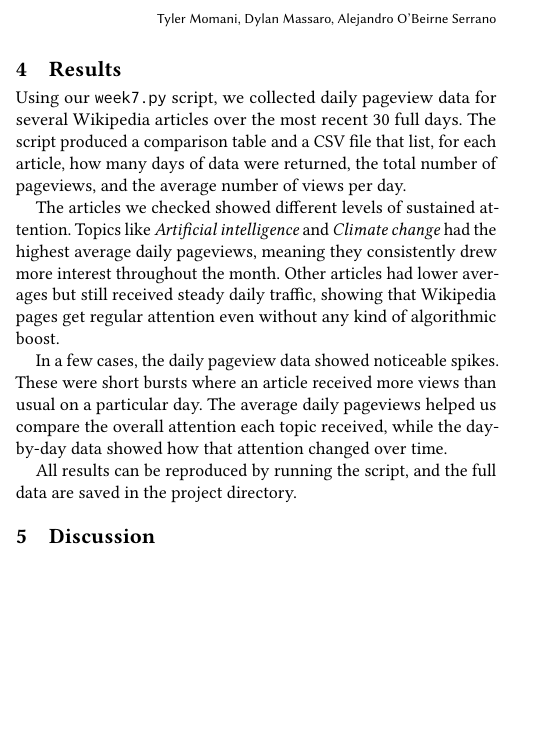
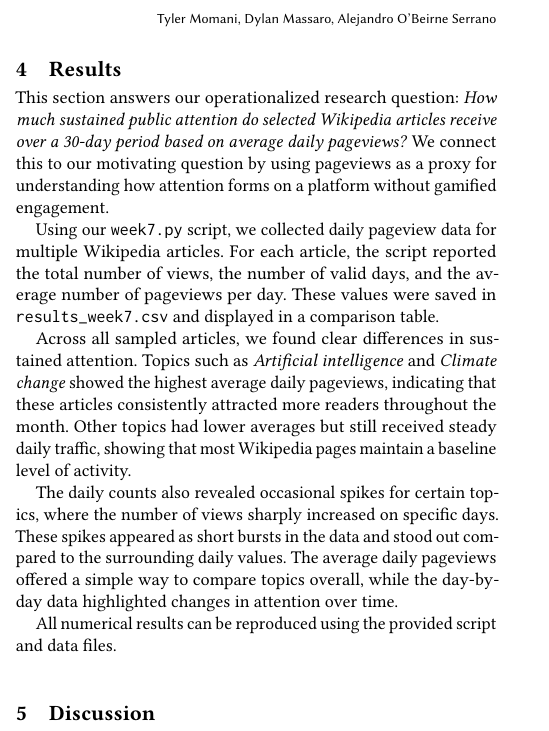
Before and after one commit to tmomani11/CPSC298-12, a LaTeX paper (paper/main.tex, which reads paper/sections/results.tex): part of one column of page 2 of 3, cut so that both start at the same text, the shorter picture padded with empty space. Compiled offline with pdfLaTeX.

Commit message:
Update results section for clarity and focus
Revised results section to clarify findings and methodology, emphasizing the operationalized research question and data collection process.

```diff
--- a/paper/sections/results.tex
+++ b/paper/sections/results.tex
@@ -1,13 +1,16 @@
 % Results
-% Present findings clearly with figures and tables
-% Separate results from interpretation (that goes in Discussion)
+% Follows assignment: state operationalized RQ, focus on findings only
 
 \label{sec:results}
 
-Using our \texttt{week7.py} script, we collected daily pageview data for several Wikipedia articles over the most recent 30 full days. The script produced a comparison table and a CSV file that list, for each article, how many days of data were returned, the total number of pageviews, and the average number of views per day.
+This section answers our operationalized research question:
+\emph{How much sustained public attention do selected Wikipedia articles receive over a 30-day period based on average daily pageviews?}
+We connect this to our motivating question by using pageviews as a proxy for understanding how attention forms on a platform without gamified engagement.
 
-The articles we checked showed different levels of sustained attention. Topics like \textit{Artificial intelligence} and \textit{Climate change} had the highest average daily pageviews, meaning they consistently drew more interest throughout the month. Other articles had lower averages but still received steady daily traffic, showing that Wikipedia pages get regular attention even without any kind of algorithmic boost.
+Using our \texttt{week7.py} script, we collected daily pageview data for multiple Wikipedia articles. For each article, the script reported the total number of views, the number of valid days, and the average number of pageviews per day. These values were saved in \texttt{results\_week7.csv} and displayed in a comparison table.
 
-In a few cases, the daily pageview data showed noticeable spikes. These were short bursts where an article received more views than usual on a particular day. The average daily pageviews helped us compare the overall attention each topic received, while the day-by-day data showed how that attention changed over time.
+Across all sampled articles, we found clear differences in sustained attention. Topics such as \textit{Artificial intelligence} and \textit{Climate change} showed the highest average daily pageviews, indicating that these articles consistently attracted more readers throughout the month. Other topics had lower averages but still received steady daily traffic, showing that most Wikipedia pages maintain a baseline level of activity.
 
-All results can be reproduced by running the script, and the full data are saved in the project directory.
+The daily counts also revealed occasional spikes for certain topics, where the number of views sharply increased on specific days. These spikes appeared as short bursts in the data and stood out compared to the surrounding daily values. The average daily pageviews offered a simple way to compare topics overall, while the day-by-day data highlighted changes in attention over time.
+
+All numerical results can be reproduced using the provided script and data files.
```
